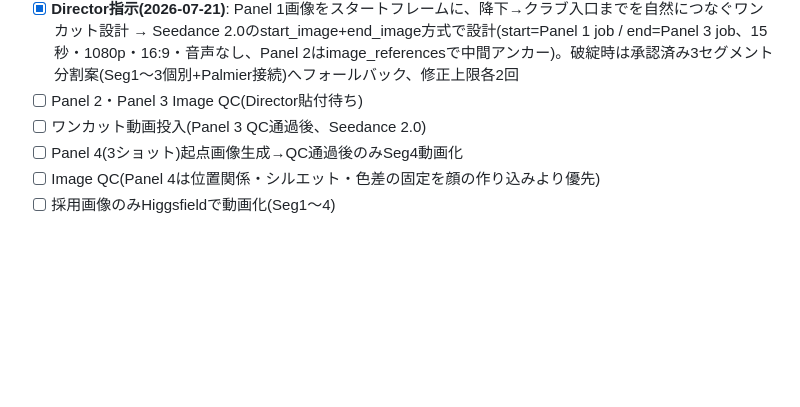
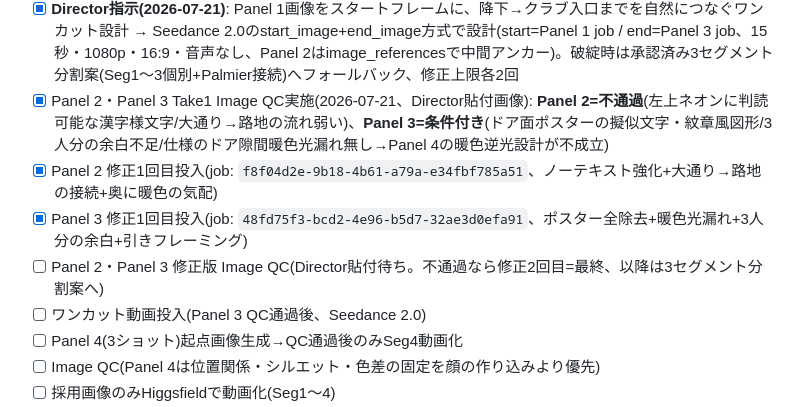
Before and after one commit to flymcu1982/FLY77STAR, a Markdown page: Projects/WAKE_UP/STATUS.md, the part around the change. Drawn GitHub-style; blank space fills up the shorter version.

Commit message:
chore(WAKE_UP): Panel2/3 Take1 QC結果と修正1回目投入を記録
Panel2=不通過(判読可能な漢字様ネオン)、Panel3=条件付き(擬似文字
ポスター/3人分余白不足/ドア隙間の暖色光漏れ欠落)。Director固定QC
基準に基づき両Panelの修正1回目を投入(各工程上限2回の1回目)。

Co-Authored-By: Claude Fable 5 <noreply@anthropic.com>
Claude-Session: https://claude.ai/code/session_013ygFPRYXWTh3Pn3ixpQQwH

```diff
--- a/Projects/WAKE_UP/STATUS.md
+++ b/Projects/WAKE_UP/STATUS.md
@@ -20,7 +20,10 @@ CANON(§6 ACT01 SHIBUYA_NIGHT Panel 1-2)準拠の新オープニングを制作
 - [x] Panel 2 生成ジョブ投入(job: `8ff32def-e06a-41c4-8299-ff2c4b3cfb3e`)
 - [x] Panel 3 生成ジョブ投入(job: `2ded7c35-c381-4163-8abe-5f0b194cc5c1`)
 - [x] **Director指示(2026-07-21)**: Panel 1画像をスタートフレームに、降下→クラブ入口までを自然につなぐワンカット設計 → Seedance 2.0のstart_image+end_image方式で設計(start=Panel 1 job / end=Panel 3 job、15秒・1080p・16:9・音声なし、Panel 2はimage_referencesで中間アンカー)。破綻時は承認済み3セグメント分割案(Seg1〜3個別+Palmier接続)へフォールバック、修正上限各2回
-- [ ] Panel 2・Panel 3 Image QC(Director貼付待ち)
+- [x] Panel 2・Panel 3 Take1 Image QC実施(2026-07-21、Director貼付画像): **Panel 2=不通過**(左上ネオンに判読可能な漢字様文字/大通り→路地の流れ弱い)、**Panel 3=条件付き**(ドア面ポスターの擬似文字・紋章風図形/3人分の余白不足/仕様のドア隙間暖色光漏れ無し→Panel 4の暖色逆光設計が不成立)
+- [x] Panel 2 修正1回目投入(job: `f8f04d2e-9b18-4b61-a79a-e34fbf785a51`、ノーテキスト強化+大通り→路地の接続+奥に暖色の気配)
+- [x] Panel 3 修正1回目投入(job: `48fd75f3-bcd2-4e96-b5d7-32ae3d0efa91`、ポスター全除去+暖色光漏れ+3人分の余白+引きフレーミング)
+- [ ] Panel 2・Panel 3 修正版 Image QC(Director貼付待ち。不通過なら修正2回目=最終、以降は3セグメント分割案へ)
 - [ ] ワンカット動画投入(Panel 3 QC通過後、Seedance 2.0)
 - [ ] Panel 4(3ショット)起点画像生成→QC通過後のみSeg4動画化
 - [ ] Image QC(Panel 4は位置関係・シルエット・色差の固定を顔の作り込みより優先)
```
Also changed, not shown: Obsidian_Vault/00_Start_Here/変更履歴.md (+1 -0 lines), 1 other file.
